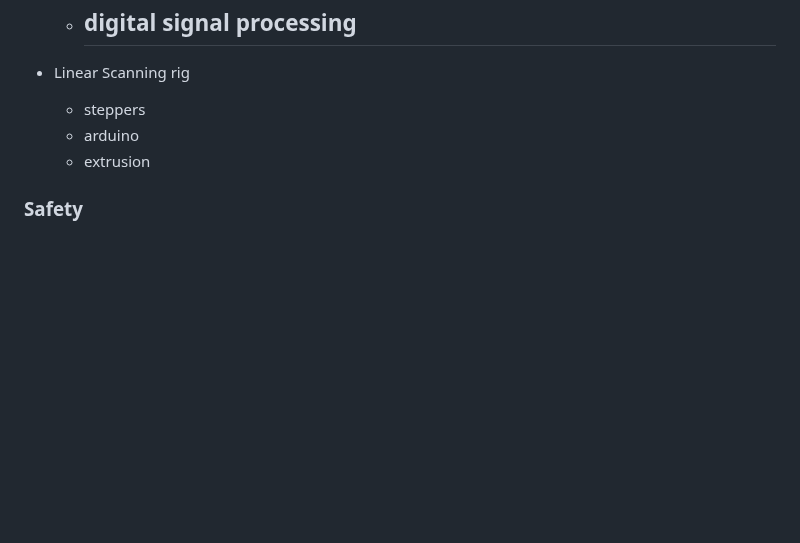
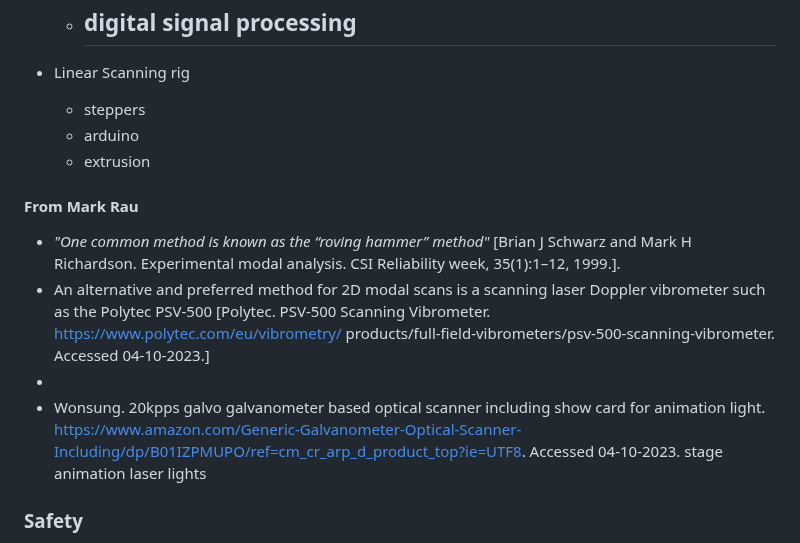
Before and after one commit to mhamilt/una-her-doc-uoe-proposal, a Markdown page: outline.md, the part around the change. GitHub-like rendering; blank space fills up the shorter version.

```diff
--- a/outline.md
+++ b/outline.md
@@ -163,6 +163,14 @@ This section lay out objectives, give a rough timeline and stipulate which mater
   - arduino
   - extrusion
 
+#### From Mark Rau
+
+- _"One common method is known as the “roving hammer” method"_ [Brian J Schwarz and Mark H Richardson. Experimental modal analysis. CSI Reliability
+week, 35(1):1–12, 1999.].
+- An alternative and preferred method for 2D modal scans is a scanning laser Doppler vibrometer such as the Polytec PSV-500 [Polytec. PSV-500 Scanning Vibrometer. https://www.polytec.com/eu/vibrometry/ products/full-field-vibrometers/psv-500-scanning-vibrometer. Accessed 04-10-2023.]
+-
+- Wonsung. 20kpps galvo galvanometer based optical scanner including show card for animation light. https://www.amazon.com/Generic-Galvanometer-Optical-Scanner-Including/dp/B01IZPMUPO/ref=cm_cr_arp_d_product_top?ie=UTF8. Accessed 04-10-2023. stage animation laser lights
+
 ### Safety
 
 > When designing a system which uses a laser that is not enclosed in a casing
```
